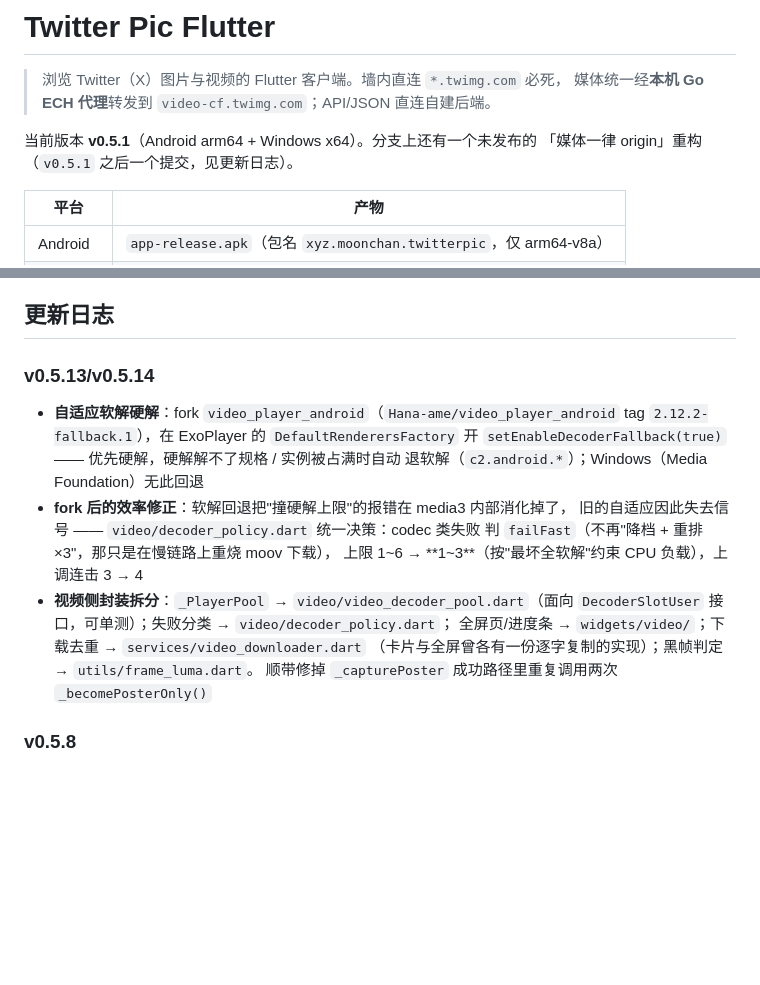
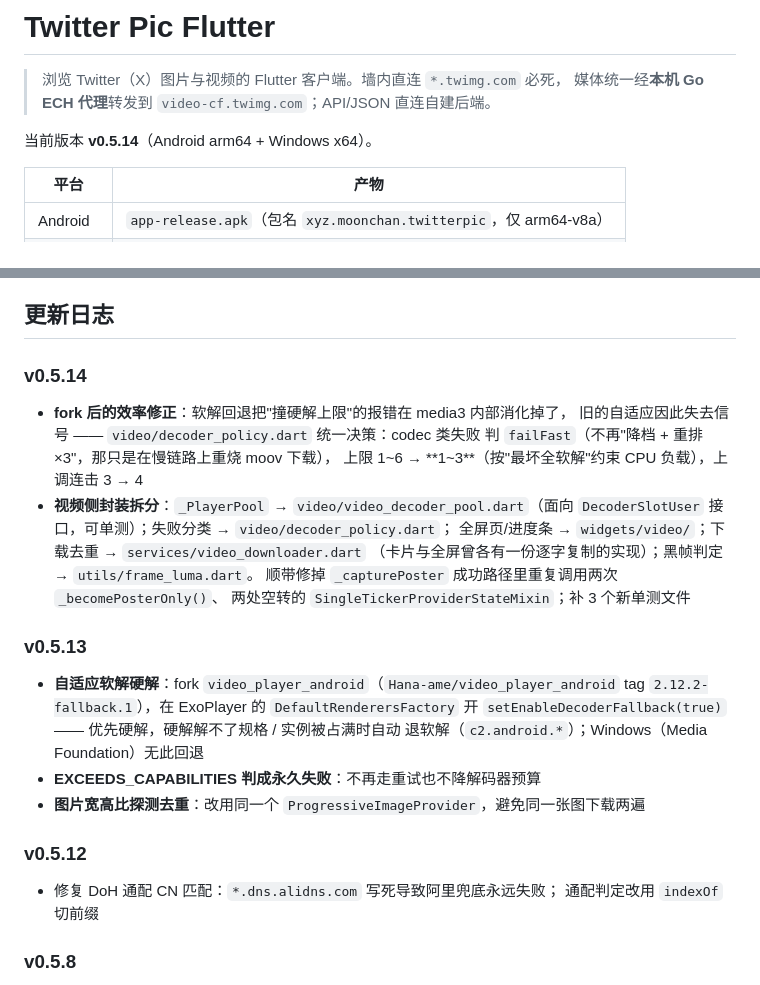
Before and after one commit to Hana-ame/twitter-pic-flutter, a Markdown page: README.md, 2 parts joined by grey strips. Drawn GitHub-style; blank space fills up the shorter version.

```diff
--- a/README.md
+++ b/README.md
@@ -3,8 +3,7 @@
 > 浏览 Twitter（X）图片与视频的 Flutter 客户端。墙内直连 `*.twimg.com` 必死，
 > 媒体统一经**本机 Go ECH 代理**转发到 `video-cf.twimg.com`；API/JSON 直连自建后端。
 
-当前版本 **v0.5.1**（Android arm64 + Windows x64）。分支上还有一个未发布的
-「媒体一律 origin」重构（`v0.5.1` 之后一个提交，见更新日志）。
+当前版本 **v0.5.14**（Android arm64 + Windows x64）。
 
 | 平台 | 产物 |
 | --- | --- |
@@ -331,11 +330,7 @@ CI 全程云端（本地无需 SDK）：`.github/workflows/build.yml`
 
 ## 更新日志
 
-### v0.5.13/v0.5.14
-- **自适应软解硬解**：fork `video_player_android`（`Hana-ame/video_player_android`
-  tag `2.12.2-fallback.1`），在 ExoPlayer 的 `DefaultRenderersFactory` 开
-  `setEnableDecoderFallback(true)` —— 优先硬解，硬解解不了规格 / 实例被占满时自动
-  退软解（`c2.android.*`）；Windows（Media Foundation）无此回退
+### v0.5.14
 - **fork 后的效率修正**：软解回退把"撞硬解上限"的报错在 media3 内部消化掉了，
   旧的自适应因此失去信号 —— `video/decoder_policy.dart` 统一决策：codec 类失败
   判 `failFast`（不再"降档 + 重排 ×3"，那只是在慢链路上重烧 moov 下载），
@@ -344,7 +339,20 @@ CI 全程云端（本地无需 SDK）：`.github/workflows/build.yml`
   `DecoderSlotUser` 接口，可单测）；失败分类 → `video/decoder_policy.dart`；
   全屏页/进度条 → `widgets/video/`；下载去重 → `services/video_downloader.dart`
   （卡片与全屏曾各有一份逐字复制的实现）；黑帧判定 → `utils/frame_luma.dart`。
-  顺带修掉 `_capturePoster` 成功路径里重复调用两次 `_becomePosterOnly()`
+  顺带修掉 `_capturePoster` 成功路径里重复调用两次 `_becomePosterOnly()`、
+  两处空转的 `SingleTickerProviderStateMixin`；补 3 个新单测文件
+
+### v0.5.13
+- **自适应软解硬解**：fork `video_player_android`（`Hana-ame/video_player_android`
+  tag `2.12.2-fallback.1`），在 ExoPlayer 的 `DefaultRenderersFactory` 开
+  `setEnableDecoderFallback(true)` —— 优先硬解，硬解解不了规格 / 实例被占满时自动
+  退软解（`c2.android.*`）；Windows（Media Foundation）无此回退
+- **EXCEEDS_CAPABILITIES 判成永久失败**：不再走重试也不降解码器预算
+- **图片宽高比探测去重**：改用同一个 `ProgressiveImageProvider`，避免同一张图下载两遍
+
+### v0.5.12
+- 修复 DoH 通配 CN 匹配：`*.dns.alidns.com` 写死导致阿里兜底永远失败；
+  通配判定改用 `indexOf` 切前缀
 
 ### v0.5.8
 - 量出"槽位到底被占多久"：日志新增 `decode: 槽位占用 1.8s（init 1.8s + 抓帧 43ms）`
```
Also changed, not shown: CHECKLIST.md (+50 -2 lines), docs/handoff.md (added, +105 -0 lines).
